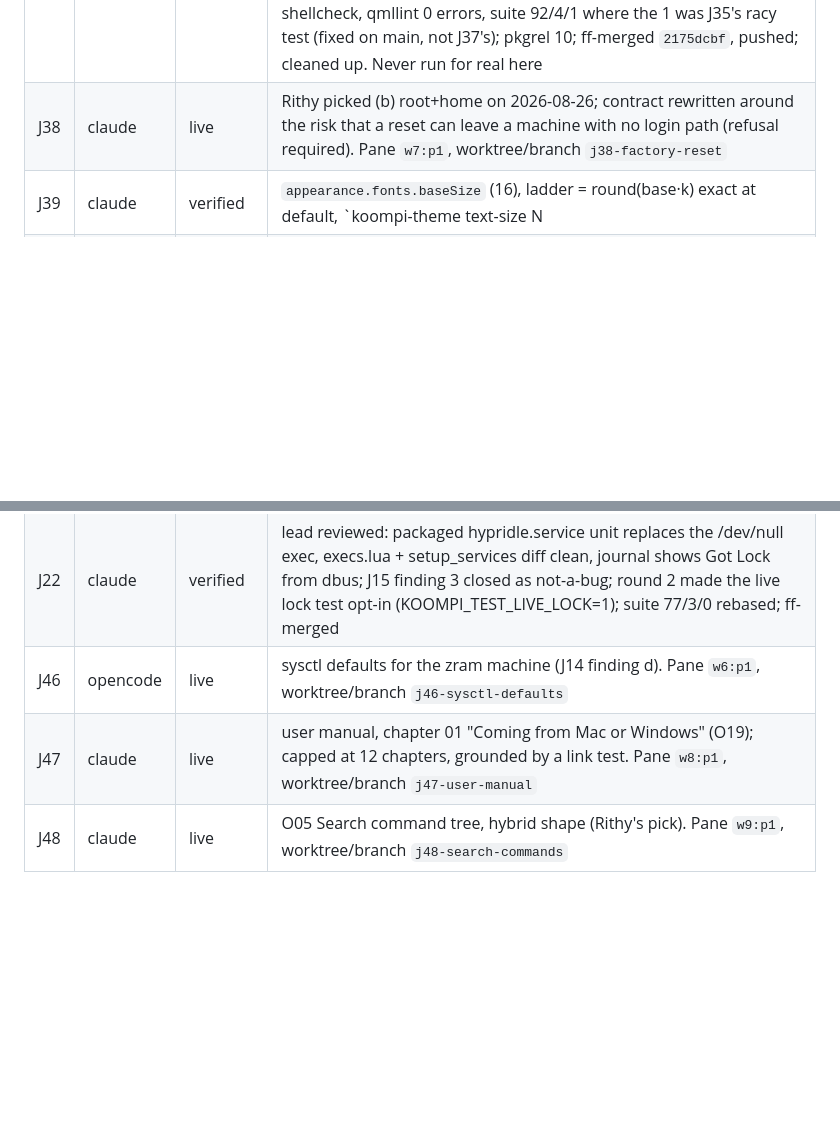
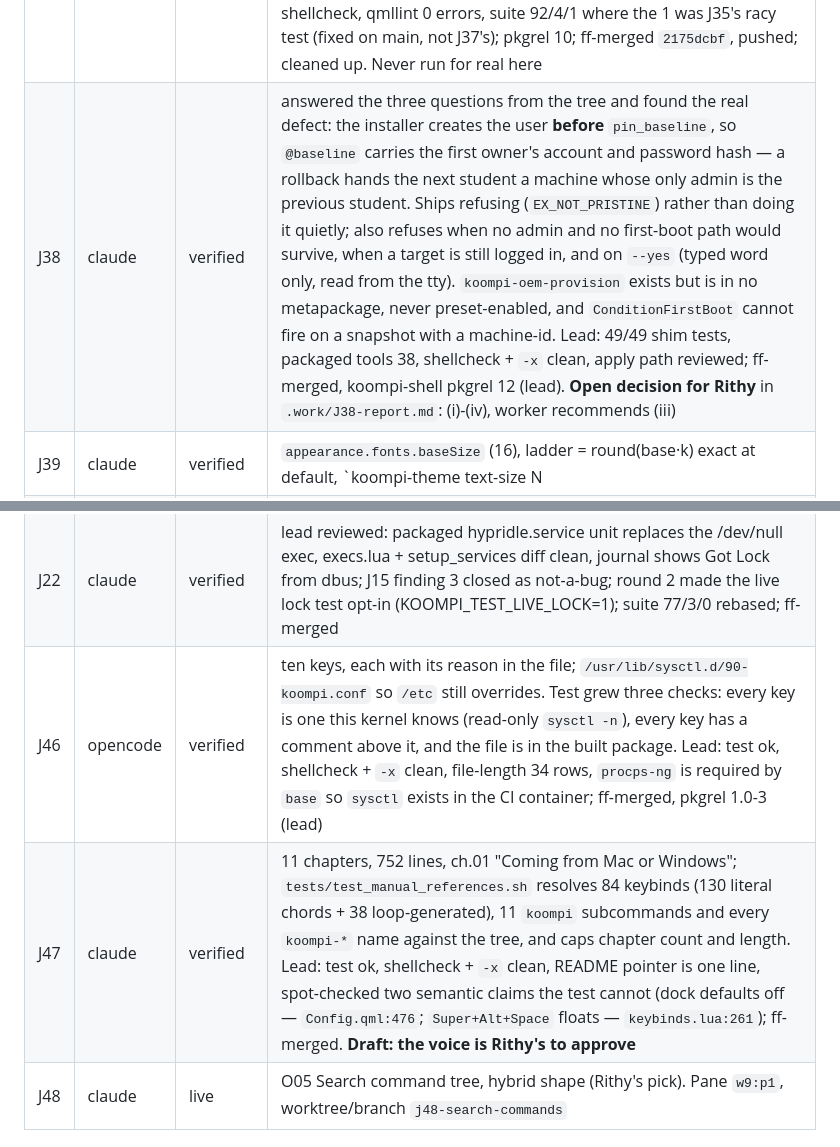
Before and after one commit to koompi/desktop, a Markdown page: .work/LEAD.md, 2 parts joined by grey strips. GitHub-like rendering; blank space fills up the shorter version.

Commit message:
work: LEAD.md — J46, J38, J47 verified and merged
Claude-Session: https://claude.ai/code/session_014WHDfinX4UVUgyA6R31VbC

```diff
--- a/.work/LEAD.md
+++ b/.work/LEAD.md
@@ -51,7 +51,7 @@ Gate that ends the campaign: every file in AUDIT.md rows D1-D8 under cap or shru
 | J35 | claude | verified | Lua bind recorder (`services/hyprlandKeybinds/recorder.lua`) replays the bind modules under a stub `hl` (every bind here is `__lua N`; hyprctl dispatch takes a Lua expression), rows clickable with hover, search field with fuzzy filter, Enter runs the first match; lead: qs probe under the shim, sidebar/tour tests, recorder on the real config 424 records/355 with expr, qmllint 0 errors, suite 91/4/0; lead patched the module list for J34's rename (`41041456`) and later the test's racy shim (`f3dc3a5d`, was red on main once); ff-merged `cf87e906`, pushed; cleaned up |
 | J36 | claude | verified | `libexec/hibernation-setup` setup/status (btrfs `/swap` subvolume, mkswapfile, fstab pri=0 with backup, mkinitcpio `HOOKS+=(resume)` drop-in, `resume=`/`resume_offset` via tmp+mv, chroot-aware swapon, ext4 refusal), hooks in post_install/setup, doctor line; lead: job test, grub/sysdefaults tests, CI shellcheck lines, live dry run refuses on this ext4 machine as designed, package listed, suite 92/4/0; pkgrel 9; ff-merged `7297057c`, pushed; cleaned up |
 | J37 | claude | verified | `koompi-hw-fingerprint` (sysfs; this machine: 06cb:0123), `koompi-setup-fingerprint` (enrol, optional sudo/polkit pam_fprintd with a `koompi-lid --closed` clamshell gate, lead added a PAM backup first), first-run `--invite` toast, Settings enrol button, lock stack unchanged with reason; lead: job test, lock_pam, first_run, packaged tools 35, shellcheck, qmllint 0 errors, suite 92/4/1 where the 1 was J35's racy test (fixed on main, not J37's); pkgrel 10; ff-merged `2175dcbf`, pushed; cleaned up. Never run for real here |
-| J38 | claude | live | Rithy picked (b) root+home on 2026-08-26; contract rewritten around the risk that a reset can leave a machine with no login path (refusal required). Pane `w7:p1`, worktree/branch `j38-factory-reset` |
+| J38 | claude | verified | answered the three questions from the tree and found the real defect: the installer creates the user **before** `pin_baseline`, so `@baseline` carries the first owner's account and password hash — a rollback hands the next student a machine whose only admin is the previous student. Ships refusing (`EX_NOT_PRISTINE`) rather than doing it quietly; also refuses when no admin and no first-boot path would survive, when a target is still logged in, and on `--yes` (typed word only, read from the tty). `koompi-oem-provision` exists but is in no metapackage, never preset-enabled, and `ConditionFirstBoot` cannot fire on a snapshot with a machine-id. Lead: 49/49 shim tests, packaged tools 38, shellcheck + `-x` clean, apply path reviewed; ff-merged, koompi-shell pkgrel 12 (lead). **Open decision for Rithy** in `.work/J38-report.md`: (i)-(iv), worker recommends (iii) |
 | J39 | claude | verified | `appearance.fonts.baseSize` (16), ladder = round(base·k) exact at default, `koompi-theme text-size N|reset|show` (jq-validated tmp+mv config write, GTK factor quantised, `~/.config/koompi/text-size` for wezterm with reload watch, hook), Settings slider; lead: job test, switchwall test, shellcheck, luac, qmllint 0 errors, Appearance 467/Config 827/switchwall 526 unchanged, live `show` = defaults (nothing changed on Rithy's machine), suite 89/3/0; ff-merged `72c4f099`, pushed; cleaned up |
 | J40 | claude | verified | `koompi-crash-watch` (this user's coredump journal entries, dedupe/ignore, argv-safe `--exec`), `koompi-crash-diagnose` (0600 report, LiteRT-LM on 127.0.0.1:9379 in a terminal, Consented refusal without it), user unit, setup enable, `docs/agents/crash.md`; lead: job test 9/9, packaged tools 37, unit verify (only the not-yet-installed path warning), live `--once --dry-run` read the real LaTeX crash, journal readable as user, suite 94/4/0; pkgrel 11; ff-merged `0d2abdf2`, pushed; cleaned up |
 | J41 | claude | verified | `Screensaver` layer (Overlay, black, drifting mark, small clock, no brightness writes), IPC `screensaver` open/close/toggle, closes on lock and on input, hypridle listener at 120 s before the 300 s lock; lead: job test, layering, keep-awake-lid, qmllint 0 errors, headless capture viewed, throwaway hypridle at 3 s proved on-timeout and was killed, suite 87/3/0; ff-merged `5ac0053a`, pushed; cleaned up. Live IPC unverified until Rithy reloads the shell |
@@ -60,8 +60,8 @@ Gate that ends the campaign: every file in AUDIT.md rows D1-D8 under cap or shru
 | J45 | claude | verified | three rounds. `composer/ModelPicker.qml` (282): in-sidebar sheet over `Ai.modelList`, keyboard + click, seeding in a `Connections` block the owner cannot override, reveal retried once geometry exists, hover selects only on pointer movement, list/list-item a11y roles; chip and status-bar name open it, `/model` alone opens it, `/key` takes the whole line, no-key button = Set key → prefills `/key `; every settingsRequested/openAiSettings path removed. Lead: reviewer passes, qmllint 0 errors ×6, files ≤ 400, picker probe (12-row reveal case), union suite 96/3/0 at `1f755156`, ff-merged; cleaned up. Live check after `koompi reload`: chip opens the sheet, arrows/Enter switch, composer refocused |
 | J43 | claude | verified | `Notif.execArgv` from the `koompi-exec-argv` hint (strict parse, malformed → [] + one warn), `invokeExec` runs `bash -lc 'exec "$@"' --` + argv via execDetached, left-click on toast/history row, `invokeLast` falls back to it, not persisted on purpose; lead: real-bus probe under dbus-run-session, services test, qmllint 0 errors, Notifications.qml 394 ≤ 400, suite 86/3/0; ff-merged `dad5bab7`, pushed; cleaned up. Finding: the collapsed group title row (`NotificationGroup.qml`, not owned) still expands instead of running — one-condition follow-up, folded into the next notifications job |
 | J22 | claude | verified | lead reviewed: packaged hypridle.service unit replaces the /dev/null exec, execs.lua + setup_services diff clean, journal shows Got Lock from dbus; J15 finding 3 closed as not-a-bug; round 2 made the live lock test opt-in (KOOMPI_TEST_LIVE_LOCK=1); suite 77/3/0 rebased; ff-merged | contract `453598b3` (hypridle logged / provable Lock) |
-| J46 | opencode | live | sysctl defaults for the zram machine (J14 finding d). Pane `w6:p1`, worktree/branch `j46-sysctl-defaults` |
-| J47 | claude | live | user manual, chapter 01 "Coming from Mac or Windows" (O19); capped at 12 chapters, grounded by a link test. Pane `w8:p1`, worktree/branch `j47-user-manual` |
+| J46 | opencode | verified | ten keys, each with its reason in the file; `/usr/lib/sysctl.d/90-koompi.conf` so `/etc` still overrides. Test grew three checks: every key is one this kernel knows (read-only `sysctl -n`), every key has a comment above it, and the file is in the built package. Lead: test ok, shellcheck + `-x` clean, file-length 34 rows, `procps-ng` is required by `base` so `sysctl` exists in the CI container; ff-merged, pkgrel 1.0-3 (lead) |
+| J47 | claude | verified | 11 chapters, 752 lines, ch.01 "Coming from Mac or Windows"; `tests/test_manual_references.sh` resolves 84 keybinds (130 literal chords + 38 loop-generated), 11 `koompi` subcommands and every `koompi-*` name against the tree, and caps chapter count and length. Lead: test ok, shellcheck + `-x` clean, README pointer is one line, spot-checked two semantic claims the test cannot (dock defaults off — `Config.qml:476`; `Super+Alt+Space` floats — `keybinds.lua:261`); ff-merged. **Draft: the voice is Rithy's to approve** |
 | J48 | claude | live | O05 Search command tree, hybrid shape (Rithy's pick). Pane `w9:p1`, worktree/branch `j48-search-commands` |
 
 ## Live now
```
